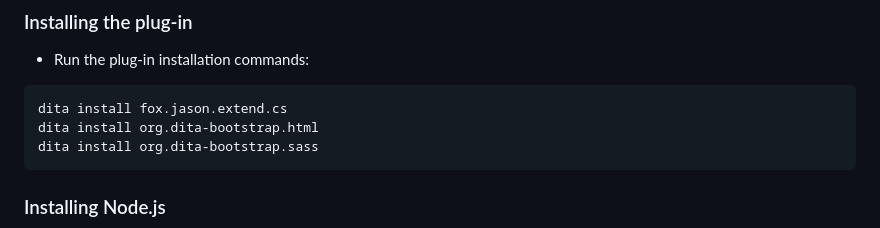
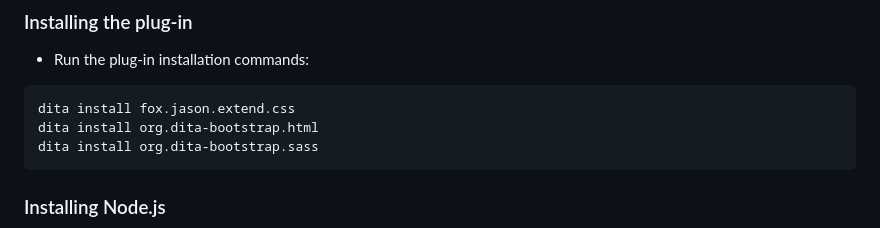
Before and after one commit to infotexture/dita-bootstrap.sass, a Markdown page: README.md, the part around the change. Rendered like a GitHub page.

Commit message:
Fix installation command

````diff
--- a/README.md
+++ b/README.md
@@ -39,7 +39,7 @@ See the [DITA-OT documentation](https://www.dita-ot.org/4.0/topics/installing-cl
 - Run the plug-in installation commands:
 
 ```console
-dita install fox.jason.extend.cs
+dita install fox.jason.extend.css
 dita install org.dita-bootstrap.html
 dita install org.dita-bootstrap.sass
 ```
````
